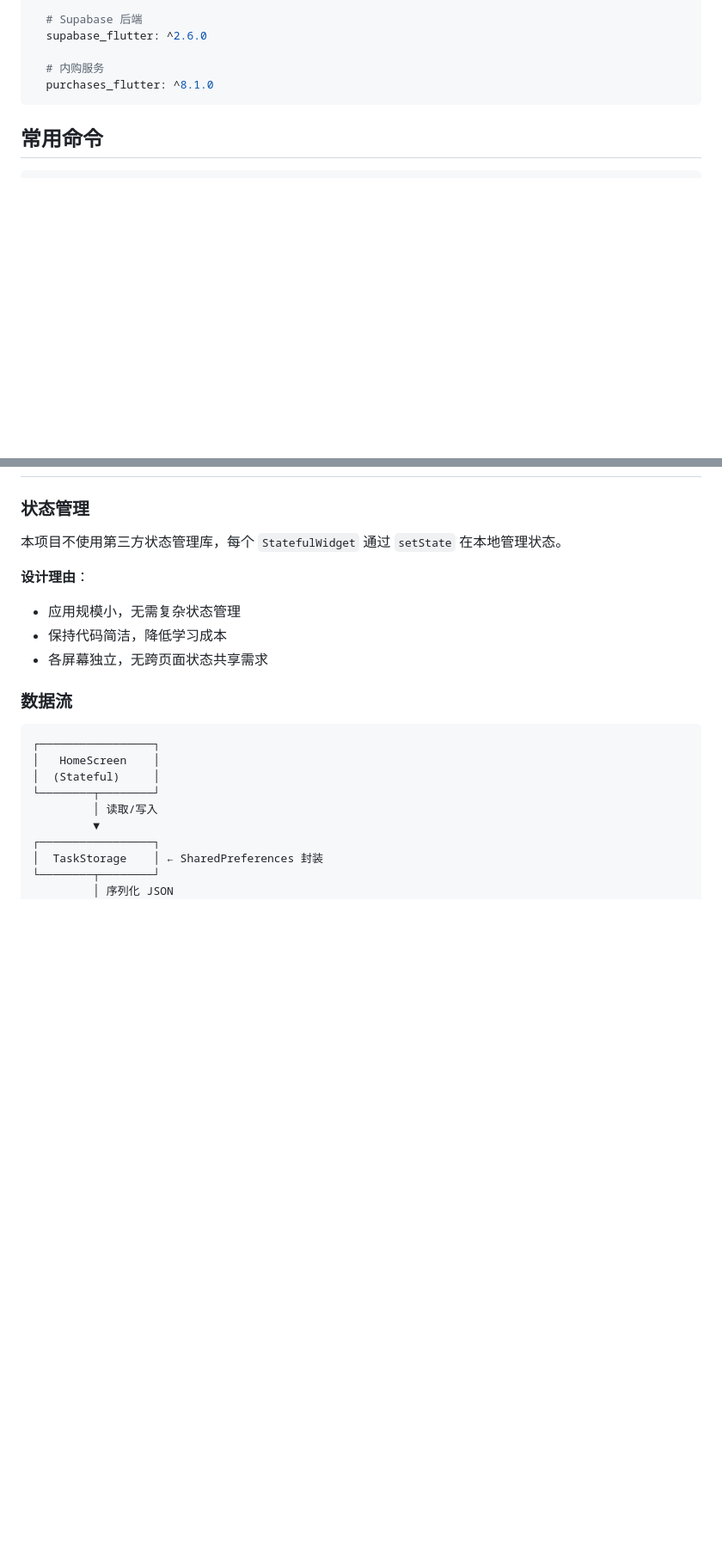
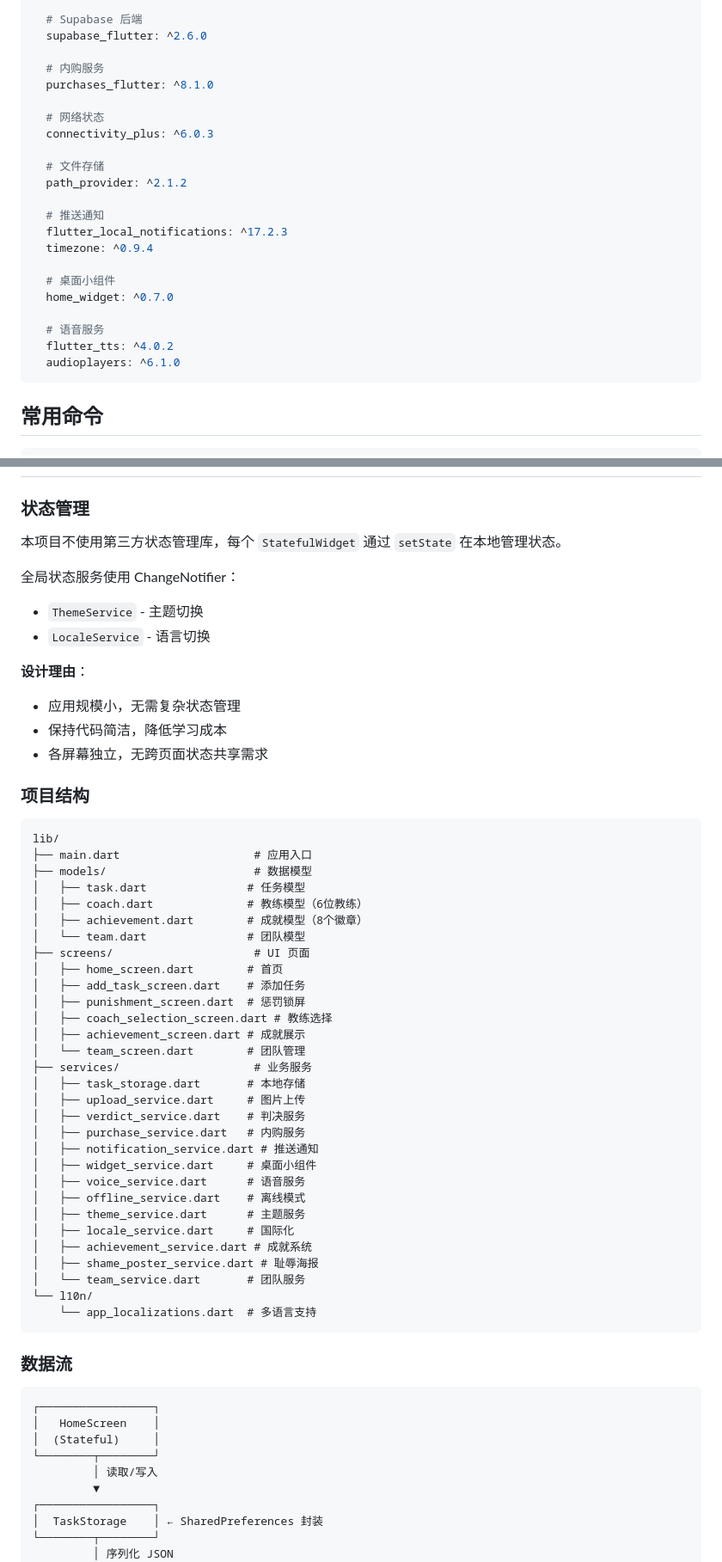
Before and after one commit to vanhci/toxic_tracker, a Markdown page: DEVELOPMENT.md, 2 parts joined by grey strips. Shown at 86% size. Rendered like a GitHub page; blank space fills up the shorter version.

Commit message:
docs: 更新 DEVELOPMENT.md 反映最新项目结构
- 更新依赖列表（新增所有依赖）
- 更新项目结构目录树
- 更新数据模型定义
- 更新架构设计说明

Co-Authored-By: Claude Opus 4.6 <noreply@anthropic.com>

````diff
--- a/DEVELOPMENT.md
+++ b/DEVELOPMENT.md
@@ -37,6 +37,23 @@ dependencies:
 
   # 内购服务
   purchases_flutter: ^8.1.0
+
+  # 网络状态
+  connectivity_plus: ^6.0.3
+
+  # 文件存储
+  path_provider: ^2.1.2
+
+  # 推送通知
+  flutter_local_notifications: ^17.2.3
+  timezone: ^0.9.4
+
+  # 桌面小组件
+  home_widget: ^0.7.0
+
+  # 语音服务
+  flutter_tts: ^4.0.2
+  audioplayers: ^6.1.0
 ```
 
 ## 常用命令
@@ -71,10 +88,49 @@ flutter analyze
 
 本项目不使用第三方状态管理库，每个 `StatefulWidget` 通过 `setState` 在本地管理状态。
 
+全局状态服务使用 ChangeNotifier：
+- `ThemeService` - 主题切换
+- `LocaleService` - 语言切换
+
 **设计理由**：
 - 应用规模小，无需复杂状态管理
 - 保持代码简洁，降低学习成本
 - 各屏幕独立，无跨页面状态共享需求
+
+### 项目结构
+
+```
+lib/
+├── main.dart                    # 应用入口
+├── models/                      # 数据模型
+│   ├── task.dart               # 任务模型
+│   ├── coach.dart              # 教练模型（6位教练）
+│   ├── achievement.dart        # 成就模型（8个徽章）
+│   └── team.dart               # 团队模型
+├── screens/                     # UI 页面
+│   ├── home_screen.dart        # 首页
+│   ├── add_task_screen.dart    # 添加任务
+│   ├── punishment_screen.dart  # 惩罚锁屏
+│   ├── coach_selection_screen.dart # 教练选择
+│   ├── achievement_screen.dart # 成就展示
+│   └── team_screen.dart        # 团队管理
+├── services/                    # 业务服务
+│   ├── task_storage.dart       # 本地存储
+│   ├── upload_service.dart     # 图片上传
+│   ├── verdict_service.dart    # 判决服务
+│   ├── purchase_service.dart   # 内购服务
+│   ├── notification_service.dart # 推送通知
+│   ├── widget_service.dart     # 桌面小组件
+│   ├── voice_service.dart      # 语音服务
+│   ├── offline_service.dart    # 离线模式
+│   ├── theme_service.dart      # 主题服务
+│   ├── locale_service.dart     # 国际化
+│   ├── achievement_service.dart # 成就系统
+│   ├── shame_poster_service.dart # 耻辱海报
+│   └── team_service.dart       # 团队服务
+└── l10n/
+    └── app_localizations.dart  # 多语言支持
+```
 
 ### 数据流
 
````
Also changed, not shown: other parts of DEVELOPMENT.md (+6 -5 lines).
